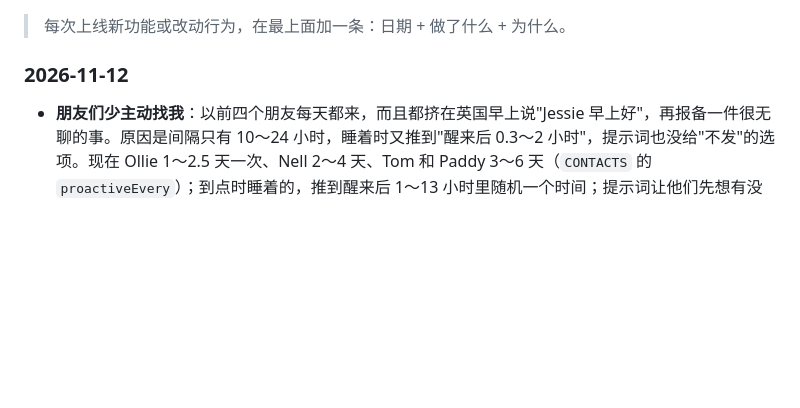
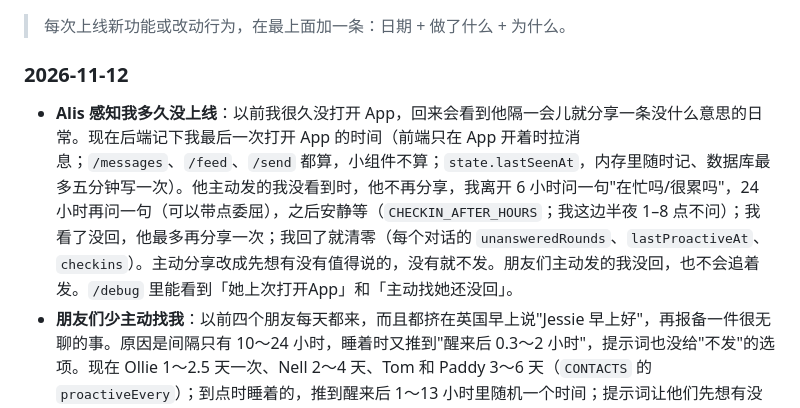
Before and after one commit to hepingyan65-sys/MiniPhoneFront, a Markdown page: CLAUDE.md, the part around the change. Drawn GitHub-style; blank space fills up the shorter version.

Commit message:
更新日志：Alis 感知她多久没上线
Co-Authored-By: Claude Opus 5.5 <noreply@anthropic.com>
Claude-Session: https://claude.ai/code/session_01TSwWWnTJ9k52qgKp68tgzK

```diff
--- a/CLAUDE.md
+++ b/CLAUDE.md
@@ -107,6 +107,7 @@
 > 每次上线新功能或改动行为，在最上面加一条：日期 + 做了什么 + 为什么。
 
 ### 2026-11-12
+- **Alis 感知我多久没上线**：以前我很久没打开 App，回来会看到他隔一会儿就分享一条没什么意思的日常。现在后端记下我最后一次打开 App 的时间（前端只在 App 开着时拉消息；`/messages`、`/feed`、`/send` 都算，小组件不算；`state.lastSeenAt`，内存里随时记、数据库最多五分钟写一次）。他主动发的我没看到时，他不再分享，我离开 6 小时问一句"在忙吗/很累吗"，24 小时再问一句（可以带点委屈），之后安静等（`CHECKIN_AFTER_HOURS`；我这边半夜 1–8 点不问）；我看了没回，他最多再分享一次；我回了就清零（每个对话的 `unansweredRounds`、`lastProactiveAt`、`checkins`）。主动分享改成先想有没有值得说的，没有就不发。朋友们主动发的我没回，也不会追着发。`/debug` 里能看到「她上次打开App」和「主动找她还没回」。
 - **朋友们少主动找我**：以前四个朋友每天都来，而且都挤在英国早上说"Jessie 早上好"，再报备一件很无聊的事。原因是间隔只有 10～24 小时，睡着时又推到"醒来后 0.3～2 小时"，提示词也没给"不发"的选项。现在 Ollie 1～2.5 天一次、Nell 2～4 天、Tom 和 Paddy 3～6 天（`CONTACTS` 的 `proactiveEvery`）；到点时睡着的，推到醒来后 1～13 小时里随机一个时间；提示词让他们先想有没有真的值得说的事，没有就回空的、这次不发，隔平时一半的时间再想起我。Alistair 不受影响。
 - **项目故事线**：以前他们每天的工作内容是写死的同一句话（"在工地看石头""啃三明治"），群聊也没有"昨天"和"明天"，所以一直重复。现在他们像一个真的团队一样接项目：开工时模型写一份项目档案（甲方、建筑、预算、分几个阶段、每人负责什么、埋好的岔子和低谷），每个工作日推进一格；英国晚上 9 点后把当天群里真正发生的事记进项目日志，第二天接着演。小项目 4～7 个工作日、大项目 10～16 天、极偶尔（8%）几个月的大工程；第一个固定是大项目。做完结款、在群里约庆功宴，歇几天再接下一个。群聊大约 75% 围绕项目聊，上班时"在干嘛"按项目分工，私聊里只偶尔提一句。档案只在 `/debug` 的「项目」里看得到（不剧透）。删掉了群聊灵感里"盯着一块石头看了一上午"那条；人设没动。数据新增 `project` / `projectHistory` / `nextProjectAt`。
 - **偶尔有一单会黄掉**：`PROJECT_FAIL_CHANCE`（10%，第一个项目不会）。黄掉的剧本前面有希望、最后谈崩，钱基本没赚到，原因里有团队自己的分歧；最后一天群里认真吵一架（不当场和好），之后一两天气氛很僵，私聊里各人带着自己的情绪（档案里的 `moods`），过几天慢慢缓过来，歇得比平时久才接下一单。为什么：平时其乐融融，偶尔失败吵架才有张力、像活人。
```
